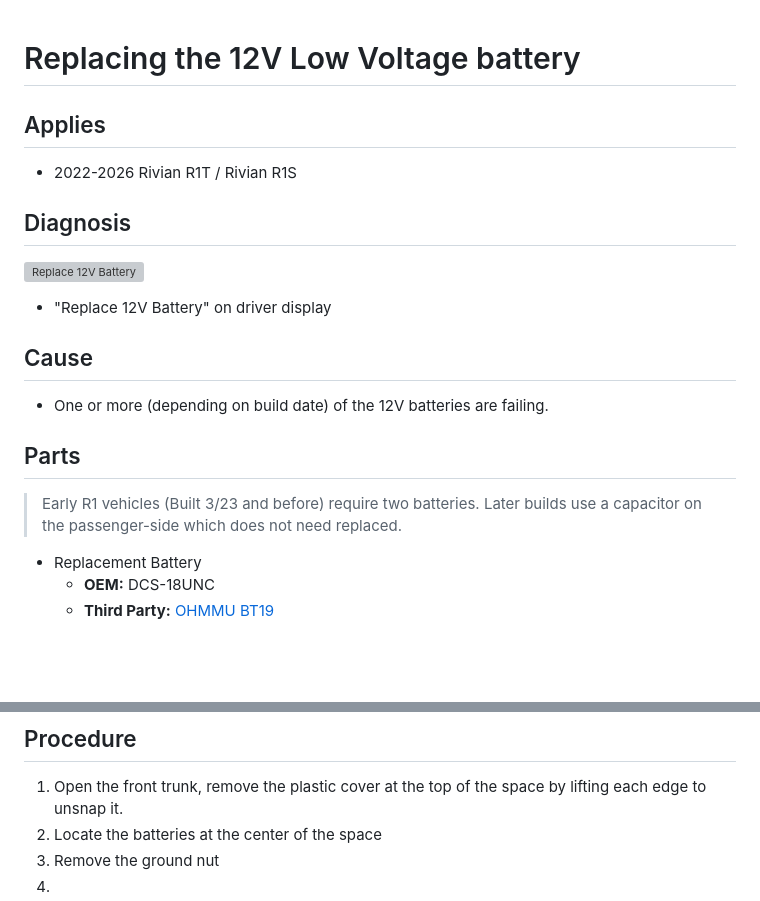
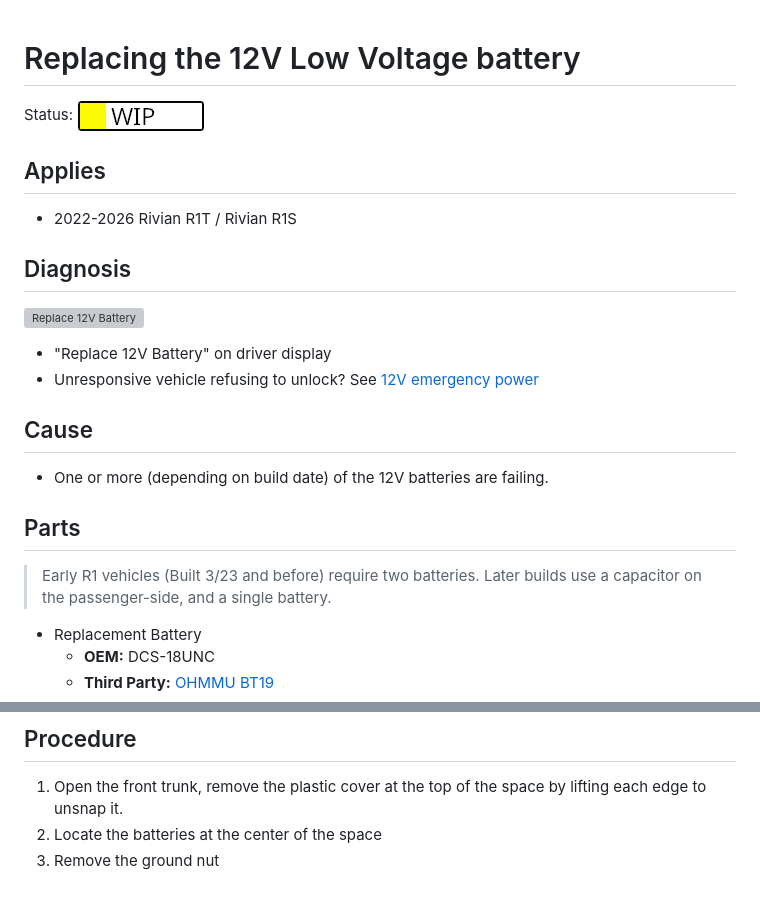
Before and after one commit to kallisti5/rivian-service-guide, a Markdown page: guides/low-voltage/12v-replacement.md, 2 parts joined by grey strips. GitHub-like rendering; pictures changed too: status_wip.png (added); blank space fills up the shorter version; grey boxes are pictures that could not be loaded.

Commit message:
guides: Cleanup, reorg

```diff
--- a/guides/battery/low-voltage-battery.md
+++ b/guides/low-voltage/12v-replacement.md
@@ -1,4 +1,6 @@
 # Replacing the 12V Low Voltage battery
+
+Status: ![wip](../../status_wip.png)
 
 ## Applies
 
@@ -9,6 +11,7 @@
 ![Replace 12V Battery](warning-12v.jpg)
 
   * "Replace 12V Battery" on driver display
+  * Unresponsive vehicle refusing to unlock? See [12V emergency power](emergency-jump.md)
 
 ## Cause
 
@@ -17,7 +20,7 @@
 ## Parts
 
 > Early R1 vehicles (Built 3/23 and before) require two batteries. Later builds
-> use a capacitor on the passenger-side which does not need replaced.
+> use a capacitor on the passenger-side, and a single battery.
 
   * Replacement Battery
     * **OEM:** DCS-18UNC
@@ -36,4 +39,3 @@
   1. Open the front trunk, remove the plastic cover at the top of the space by lifting each edge to unsnap it.
   2. Locate the batteries at the center of the space
   3. Remove the ground nut
-  4.
```
Also changed, not shown: guides/low-voltage/emergency-jump.md (added, +36 -0 lines), status_complete.png (added), 2 other files.
